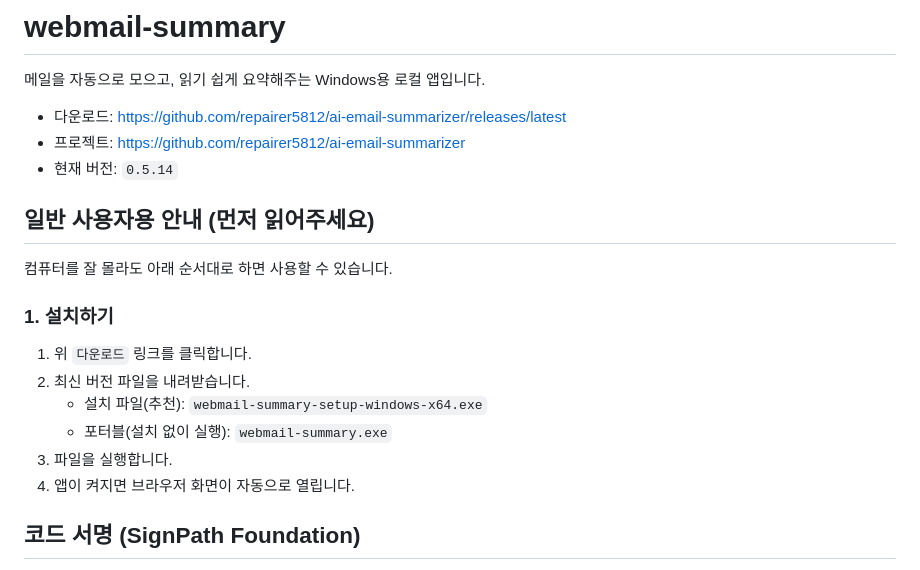
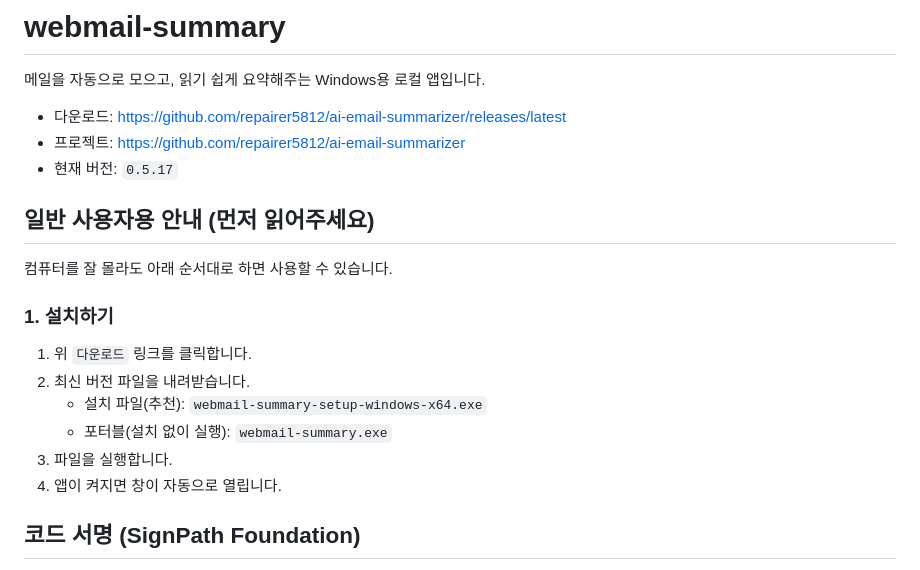
Before and after one commit to repairer5812/ai-email-summarizer, a Markdown page: README.md, the part around the change. GitHub-like rendering.

Commit message:
README 버전 및 설치 안내 갱신

```diff
--- a/README.md
+++ b/README.md
@@ -4,7 +4,7 @@
 
 - 다운로드: https://github.com/repairer5812/ai-email-summarizer/releases/latest
 - 프로젝트: https://github.com/repairer5812/ai-email-summarizer
-- 현재 버전: `0.5.14`
+- 현재 버전: `0.5.17`
 
 ## 일반 사용자용 안내 (먼저 읽어주세요)
 
@@ -17,7 +17,7 @@
    - 설치 파일(추천): `webmail-summary-setup-windows-x64.exe`
    - 포터블(설치 없이 실행): `webmail-summary.exe`
 3) 파일을 실행합니다.
-4) 앱이 켜지면 브라우저 화면이 자동으로 열립니다.
+4) 앱이 켜지면 창이 자동으로 열립니다.
 
 ## 코드 서명 (SignPath Foundation)
 
```
